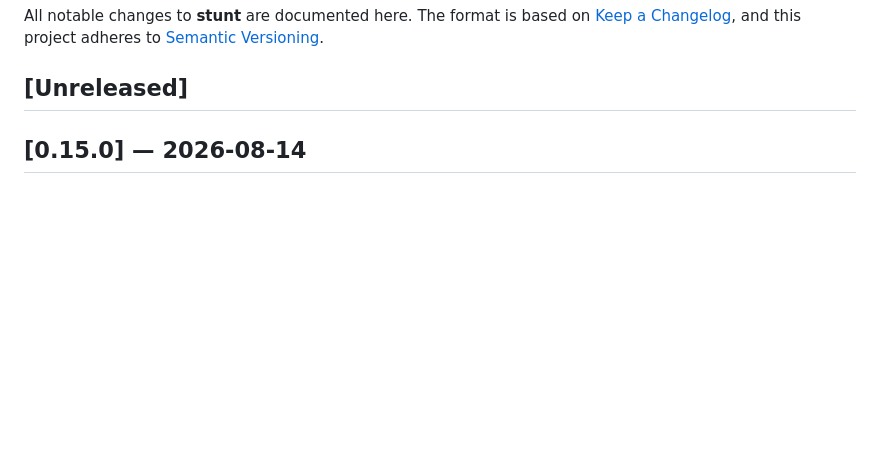
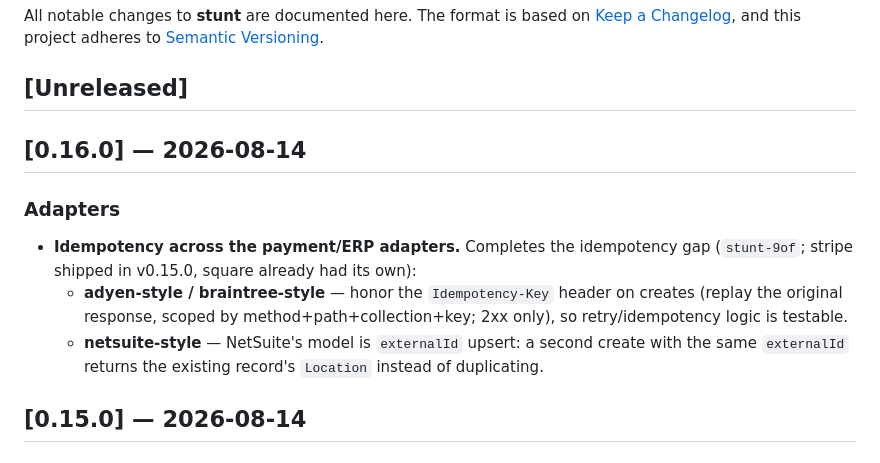
Before and after one commit to StuntAPI/stunt, a Markdown page: CHANGELOG.md, the part around the change. Rendered like a GitHub page; blank space fills up the shorter version.

Commit message:
docs(changelog): v0.16.0 — adyen/braintree idempotency + netsuite externalId upsert

```diff
--- a/CHANGELOG.md
+++ b/CHANGELOG.md
@@ -5,6 +5,19 @@ All notable changes to **stunt** are documented here. The format is based on
 [Semantic Versioning](https://semver.org/spec/v2.0.0.html).
 
 ## [Unreleased]
+
+## [0.16.0] — 2026-08-14
+
+### Adapters
+
+- **Idempotency across the payment/ERP adapters.** Completes the idempotency
+  gap (`stunt-9of`; stripe shipped in v0.15.0, square already had its own):
+  - **adyen-style / braintree-style** — honor the `Idempotency-Key` header on
+    creates (replay the original response, scoped by method+path+collection+key;
+    2xx only), so retry/idempotency logic is testable.
+  - **netsuite-style** — NetSuite's model is `externalId` upsert: a second create
+    with the same `externalId` returns the existing record's `Location` instead
+    of duplicating.
 
 ## [0.15.0] — 2026-08-14
 
```
